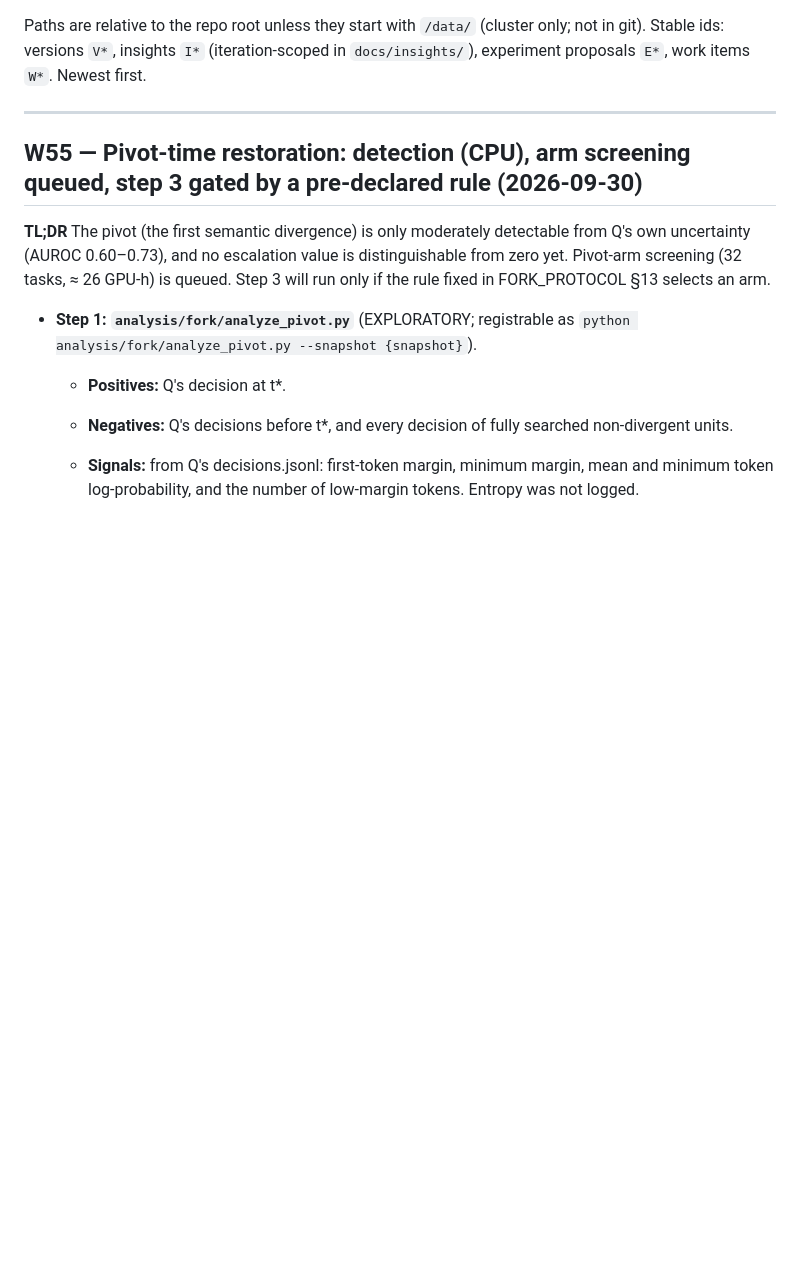
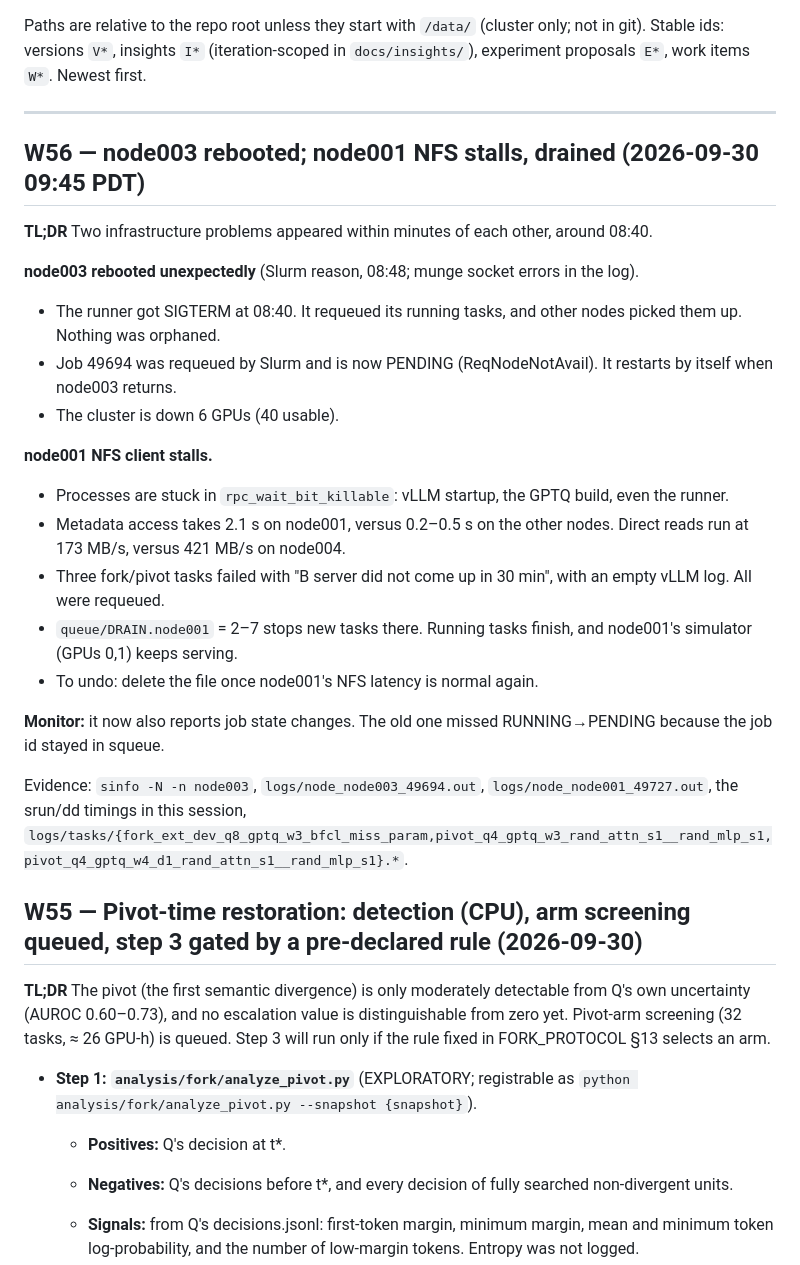
Before and after one commit to W4ng77/cloq, a Markdown page: docs/RESEARCH_LOG.md, the part around the change. Drawn GitHub-style; blank space fills up the shorter version.

Commit message:
W56: node003 reboot, node001 NFS stalls (drained)
Co-Authored-By: Claude Opus 5.5 (1M context) <noreply@anthropic.com>

```diff
--- a/docs/RESEARCH_LOG.md
+++ b/docs/RESEARCH_LOG.md
@@ -9,6 +9,25 @@ versions `V*`, insights `I*` (iteration-scoped in `docs/insights/`), experiment
 Newest first.
 
 ---
+
+## W56 — node003 rebooted; node001 NFS stalls, drained (2026-09-30 09:45 PDT)
+**TL;DR** Two infrastructure problems appeared within minutes of each other, around 08:40.
+
+**node003 rebooted unexpectedly** (Slurm reason, 08:48; munge socket errors in the log).
+- The runner got SIGTERM at 08:40. It requeued its running tasks, and other nodes picked them up. Nothing was orphaned.
+- Job 49694 was requeued by Slurm and is now PENDING (ReqNodeNotAvail). It restarts by itself when node003 returns.
+- The cluster is down 6 GPUs (40 usable).
+
+**node001 NFS client stalls.**
+- Processes are stuck in `rpc_wait_bit_killable`: vLLM startup, the GPTQ build, even the runner.
+- Metadata access takes 2.1 s on node001, versus 0.2–0.5 s on the other nodes. Direct reads run at 173 MB/s, versus 421 MB/s on node004.
+- Three fork/pivot tasks failed with "B server did not come up in 30 min", with an empty vLLM log. All were requeued.
+- `queue/DRAIN.node001` = 2–7 stops new tasks there. Running tasks finish, and node001's simulator (GPUs 0,1) keeps serving.
+- To undo: delete the file once node001's NFS latency is normal again.
+
+**Monitor:** it now also reports job state changes. The old one missed RUNNING→PENDING because the job id stayed in squeue.
+
+Evidence: `sinfo -N -n node003`, `logs/node_node003_49694.out`, `logs/node_node001_49727.out`, the srun/dd timings in this session, `logs/tasks/{fork_ext_dev_q8_gptq_w3_bfcl_miss_param,pivot_q4_gptq_w3_rand_attn_s1__rand_mlp_s1,pivot_q4_gptq_w4_d1_rand_attn_s1__rand_mlp_s1}.*`.
 
 ## W55 — Pivot-time restoration: detection (CPU), arm screening queued, step 3 gated by a pre-declared rule (2026-09-30)
 **TL;DR** The pivot (the first semantic divergence) is only moderately detectable from Q's own uncertainty (AUROC 0.60–0.73), and no escalation value is distinguishable from zero yet. Pivot-arm screening (32 tasks, ≈ 26 GPU-h) is queued. Step 3 will run only if the rule fixed in FORK_PROTOCOL §13 selects an arm.
```
